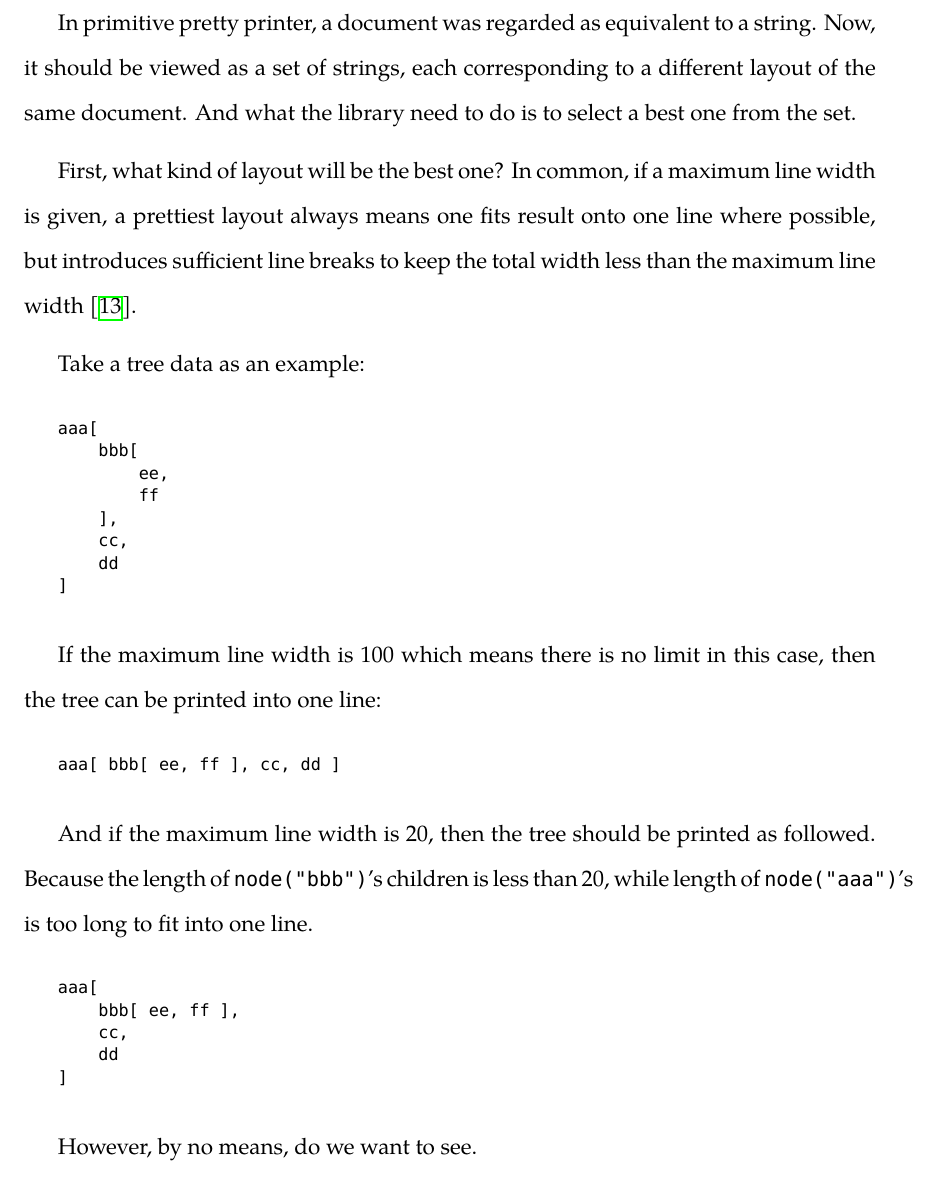
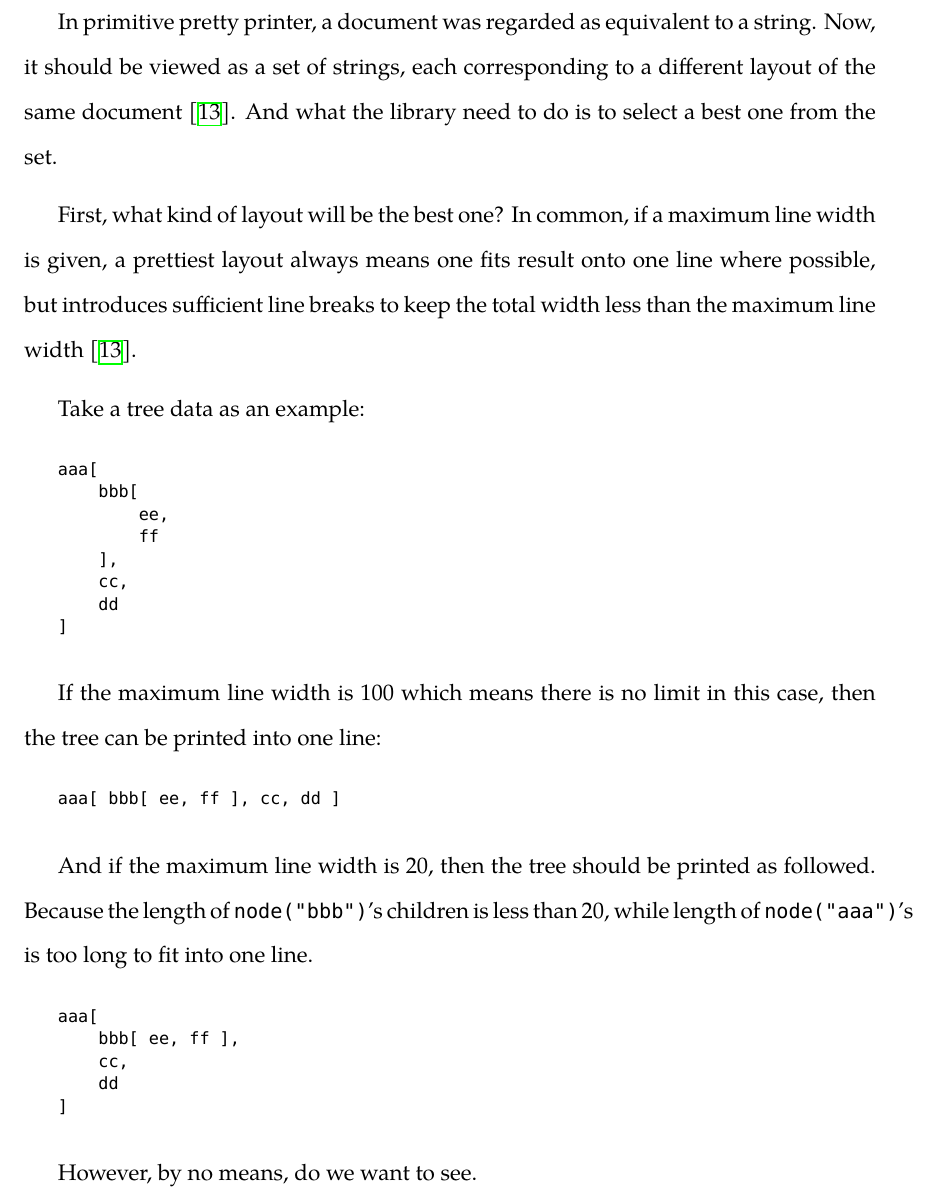
Before and after one commit to Demonsu/Dissertation-Report, a LaTeX thesis (report.tex, which reads pretty_printer.tex): part of page 40 of 95, cut so that both start at the same text. Compiled offline with XeLaTeX; a missing font is replaced by an installed copy or a similar font.

Commit message:
add a cite

```diff
--- a/pretty_printer.tex
+++ b/pretty_printer.tex
@@ -171,7 +171,7 @@ let rec showDoc(doc: Doc): String =
 
 \section{A Pretty Printer with Alternative Layouts} \label{section:printer}
 
-In primitive pretty printer, a document was regarded as equivalent to a string. Now, it should be viewed as a set of strings, each corresponding to a different layout of the same document. And what the library need to do is to select a best one from the set.
+In primitive pretty printer, a document was regarded as equivalent to a string. Now, it should be viewed as a set of strings, each corresponding to a different layout of the same document \cite{wadler2003prettier}. And what the library need to do is to select a best one from the set.
 
 First, what kind of layout will be the best one? In common, if a maximum line width is given, a prettiest layout always means one fits result onto one line where possible, but introduces sufficient line breaks to keep the total width less than the maximum line width \cite{wadler2003prettier}.
 
```
